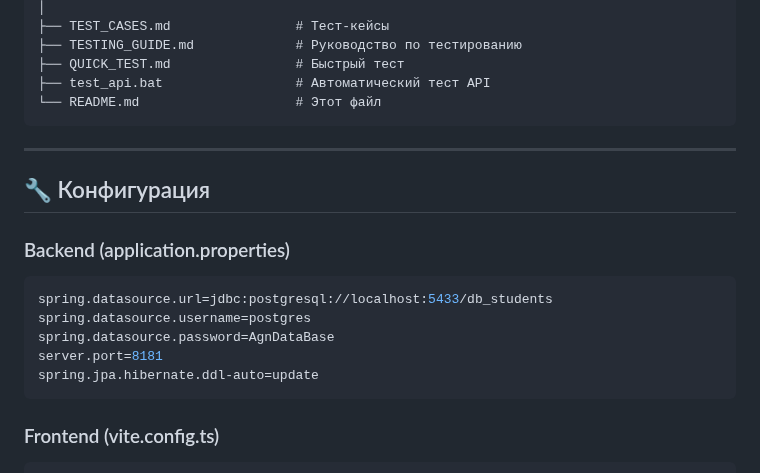
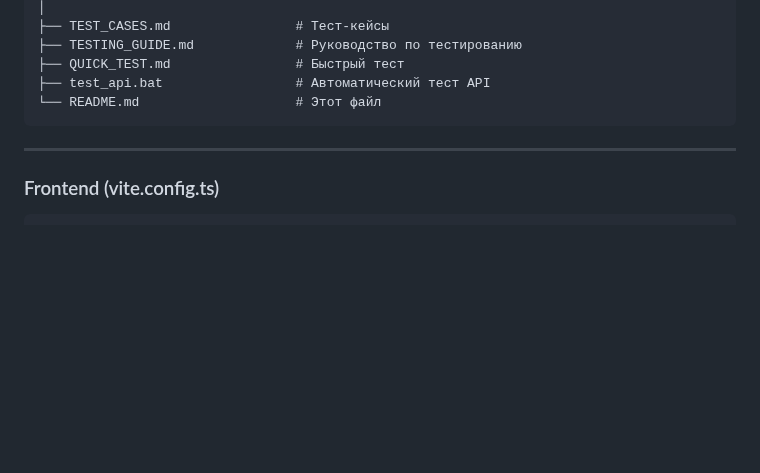
Before and after one commit to AGNARE/TeachersBookSpring, a Markdown page: README.md, the part around the change. GitHub-like rendering; blank space fills up the shorter version.

````diff
--- a/README.md
+++ b/README.md
@@ -312,17 +312,6 @@ TeachersBookSpring/
 
 ---
 
-## 🔧 Конфигурация
-
-### Backend (application.properties)
-```properties
-spring.datasource.url=jdbc:postgresql://localhost:5433/db_students
-spring.datasource.username=postgres
-spring.datasource.password=AgnDataBase
-server.port=8181
-spring.jpa.hibernate.ddl-auto=update
-```
-
 ### Frontend (vite.config.ts)
 ```typescript
 server: {
````
